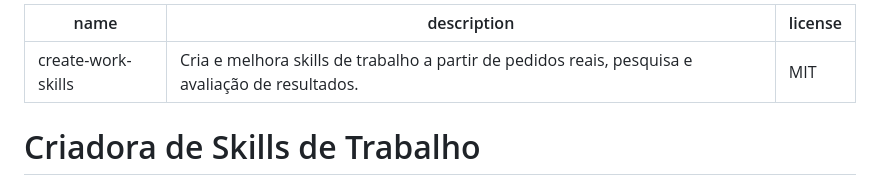
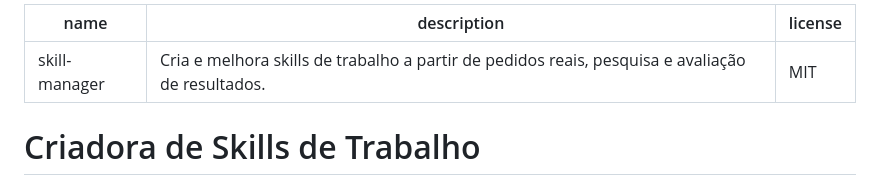
Before and after one commit to squados/squados-skills, a Markdown page: skills/skill-manager/SKILL.md, the part around the change. GitHub-like rendering.

Commit message:
refactor: renomeia criadora de skills para skill-manager

```diff
--- a/skills/create-work-skills/SKILL.md
+++ b/skills/skill-manager/SKILL.md
@@ -1,5 +1,5 @@
 ---
-name: create-work-skills
+name: skill-manager
 description: Cria e melhora skills de trabalho a partir de pedidos reais, pesquisa e avaliação de resultados.
 license: MIT
 ---
```
Also changed, not shown: 4 other files.
